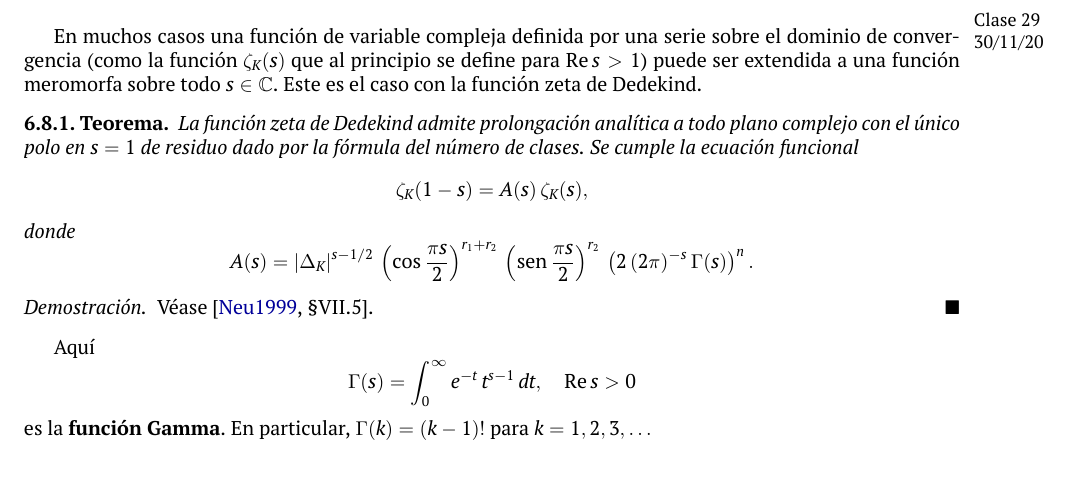
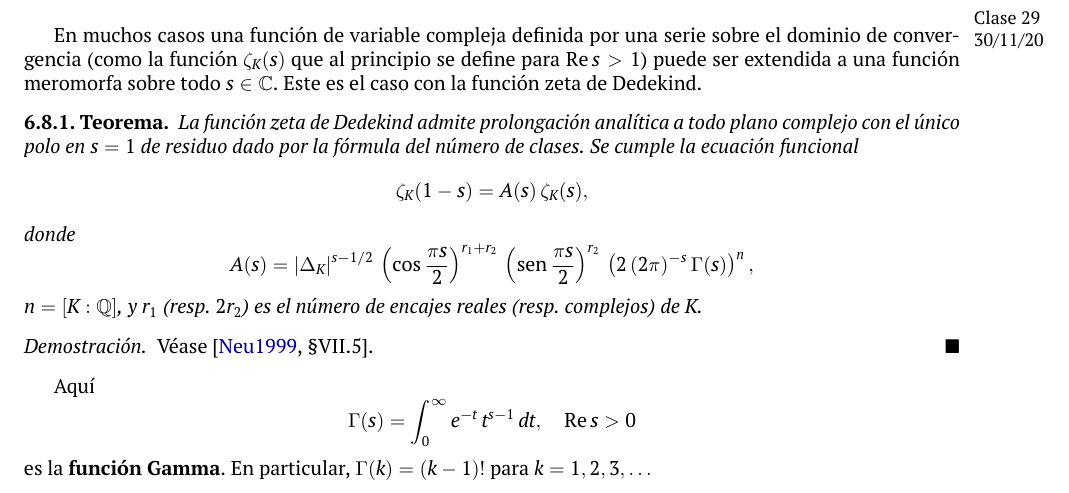
Before and after one commit to alexey-beshenov/cimat-tna, a LaTeX thesis (tna.tex, which reads 6-zeta.tex): part of page 228 of 287 before the commit and part of page 228 of 288 after it, cut so that both start at the same text, the shorter picture padded with empty space. Compiled offline with XeLaTeX.

Commit message:
Recall what n, r_1, r_2 are

```diff
--- a/6-zeta.tex
+++ b/6-zeta.tex
@@ -1867,7 +1867,9 @@ $s \in \CC$. Este es el caso con la función zeta de Dedekind.
   número de clases. Se cumple la ecuación funcional
   $$\zeta_K (1-s) = A(s)\,\zeta_K (s),$$
   donde
-  $$A (s) = |\Delta_K|^{s - 1/2}\,\left(\cos\frac{\pi s}{2}\right)^{r_1+r_2}\,\left(\sin\frac{\pi s}{2}\right)^{r_2}\,\left(2\,(2\pi)^{-s}\,\Gamma (s)\right)^n.$$
+  $$A (s) = |\Delta_K|^{s - 1/2}\,\left(\cos\frac{\pi s}{2}\right)^{r_1+r_2}\,\left(\sin\frac{\pi s}{2}\right)^{r_2}\,\left(2\,(2\pi)^{-s}\,\Gamma (s)\right)^n,$$
+  $n = [K : \QQ]$, y $r_1$ (resp. $2 r_2$) es el número de encajes reales
+  (resp. complejos) de $K$.
 
   \begin{proof}
     Véase \cite[\S VII.5]{Neukirch-ANT}.
```
